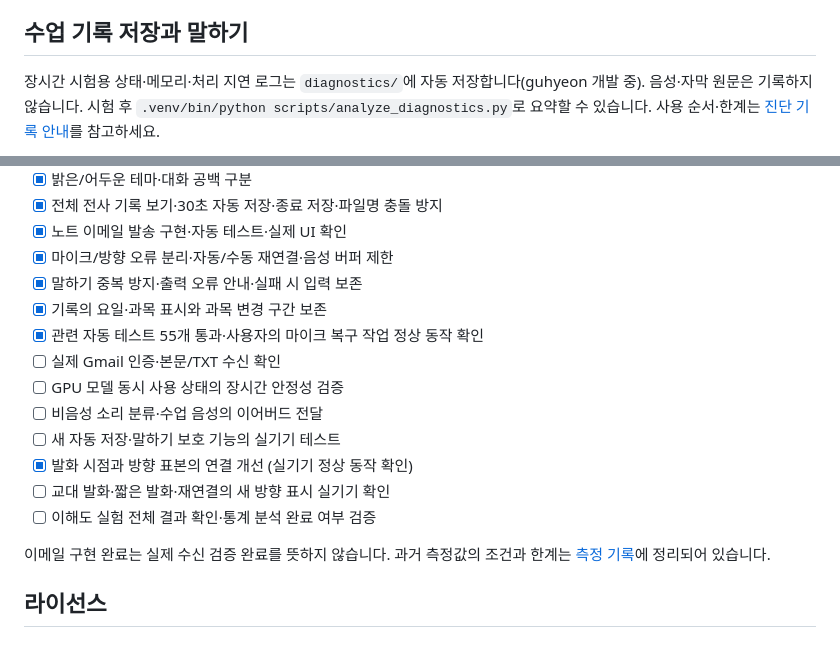
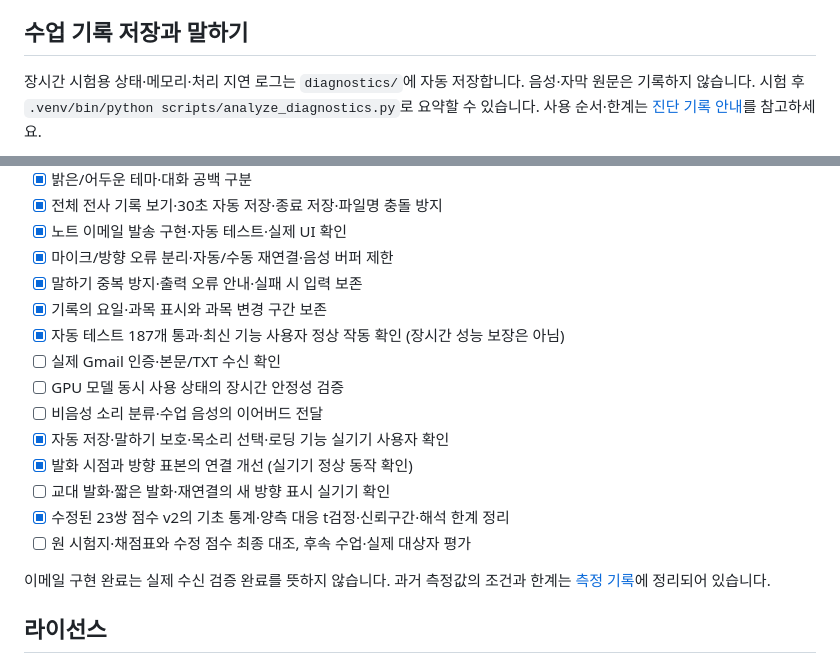
Before and after one commit to jueonkangg/soribom, a Markdown page: README.md, 2 parts joined by grey strips. GitHub-like rendering.

```diff
--- a/README.md
+++ b/README.md
@@ -124,7 +136,7 @@ bash scripts/소리봄-실행.sh --keep-development-tools
 
 ## 수업 기록 저장과 말하기
 
-장시간 시험용 상태·메모리·처리 지연 로그는 `diagnostics/`에 자동 저장합니다(guhyeon 개발 중).
+장시간 시험용 상태·메모리·처리 지연 로그는 `diagnostics/`에 자동 저장합니다.
 음성·자막 원문은 기록하지 않습니다. 시험 후 `.venv/bin/python scripts/analyze_diagnostics.py`로
 요약할 수 있습니다. 사용 순서·한계는 [진단 기록 안내](docs/20-runtime-diagnostics.md)를 참고하세요.
 
@@ -213,14 +253,15 @@ bash scripts/소리봄-실행.sh --keep-development-tools
 - [x] 마이크/방향 오류 분리·자동/수동 재연결·음성 버퍼 제한
 - [x] 말하기 중복 방지·출력 오류 안내·실패 시 입력 보존
 - [x] 기록의 요일·과목 표시와 과목 변경 구간 보존
-- [x] 관련 자동 테스트 55개 통과·사용자의 마이크 복구 작업 정상 동작 확인
+- [x] 자동 테스트 187개 통과·최신 기능 사용자 정상 작동 확인 (장시간 성능 보장은 아님)
 - [ ] 실제 Gmail 인증·본문/TXT 수신 확인
 - [ ] GPU 모델 동시 사용 상태의 장시간 안정성 검증
 - [ ] 비음성 소리 분류·수업 음성의 이어버드 전달
-- [ ] 새 자동 저장·말하기 보호 기능의 실기기 테스트
+- [x] 자동 저장·말하기 보호·목소리 선택·로딩 기능 실기기 사용자 확인
 - [x] 발화 시점과 방향 표본의 연결 개선 (실기기 정상 동작 확인)
 - [ ] 교대 발화·짧은 발화·재연결의 새 방향 표시 실기기 확인
-- [ ] 이해도 실험 전체 결과 확인·통계 분석 완료 여부 검증
+- [x] 수정된 23쌍 점수 v2의 기초 통계·양측 대응 t검정·신뢰구간·해석 한계 정리
+- [ ] 원 시험지·채점표와 수정 점수 최종 대조, 후속 수업·실제 대상자 평가
 
 이메일 구현 완료는 실제 수신 검증 완료를 뜻하지 않습니다. 과거 측정값의 조건과 한계는
 [측정 기록](docs/phase_c_measurements.md)에 정리되어 있습니다.
```
Also changed, not shown: other parts of README.md (+54 -14 lines), docs/conversation_log.md (+16 -0 lines), docs/figures/hardware-final-20261017.png (added), docs/figures/system-flow-final-20261017.png (added), 6 other files.
